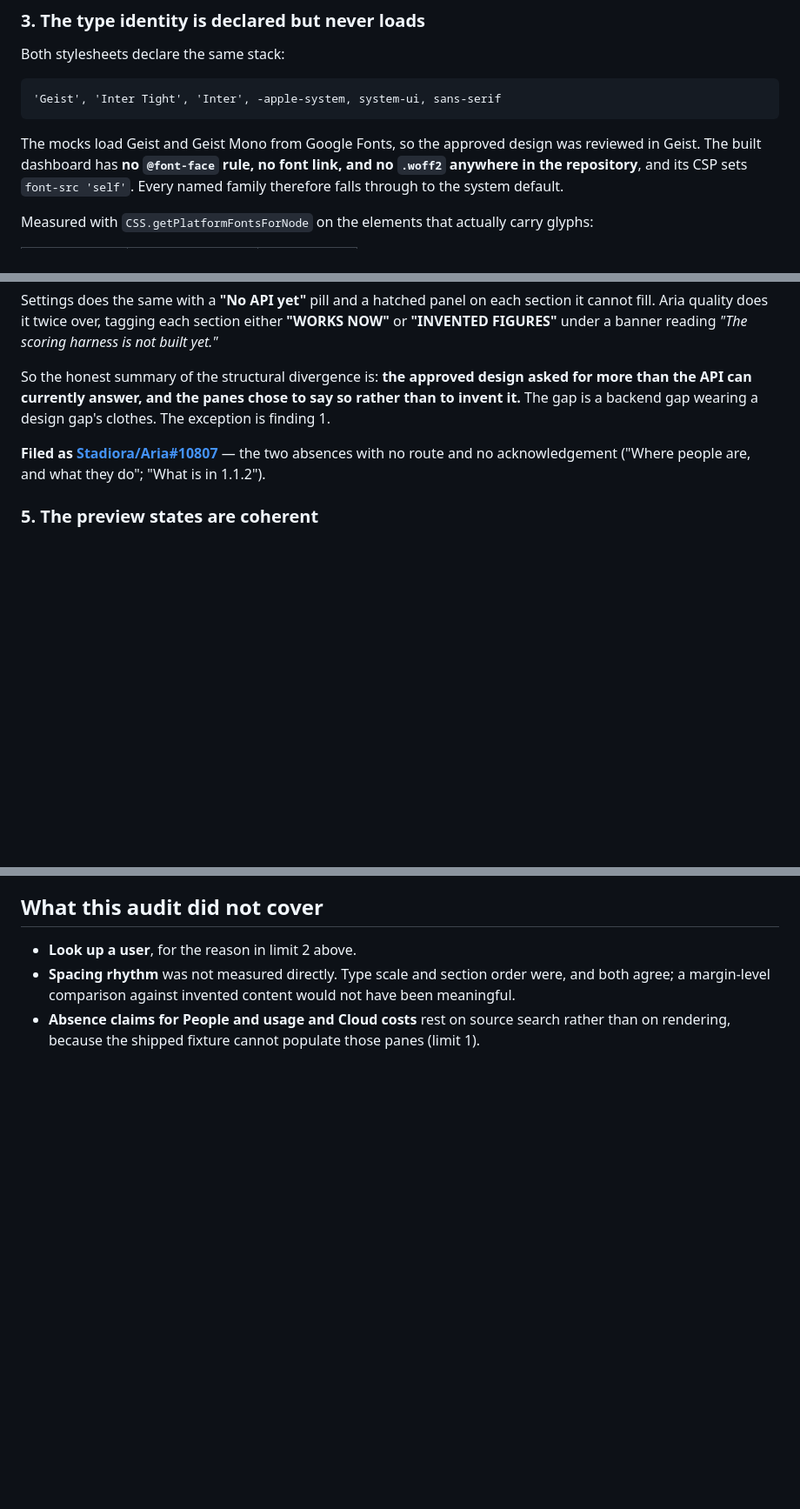
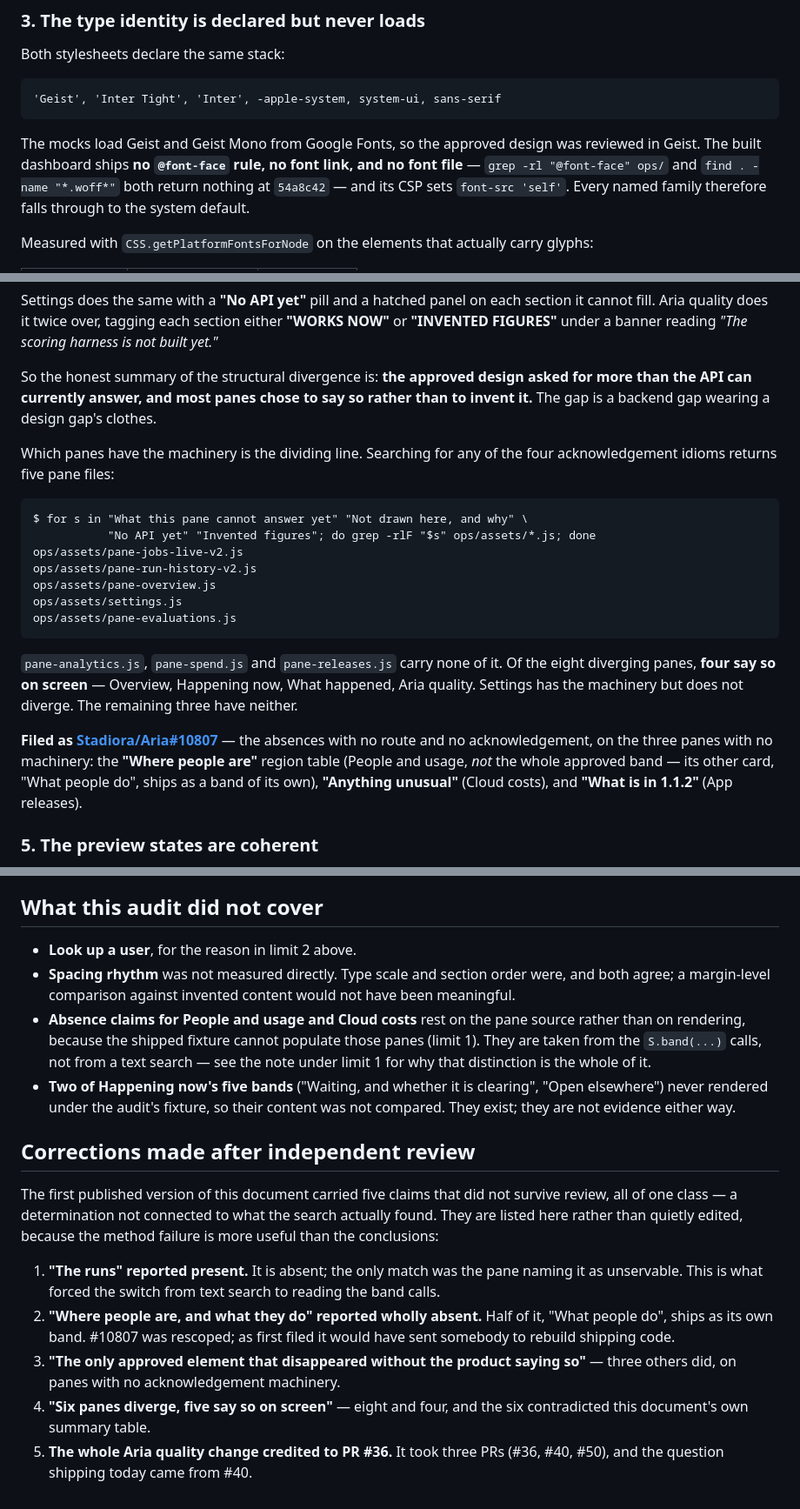
Before and after one commit to antonyrugama/aria-website, a Markdown page: ops/fidelity-audit.md, 3 parts joined by grey strips. Shown at 87% size. Drawn GitHub-style; blank space fills up the shorter version.

````diff
--- a/ops/fidelity-audit.md
+++ b/ops/fidelity-audit.md
@@ -126,8 +152,9 @@ Both stylesheets declare the same stack:
 ```
 
 The mocks load Geist and Geist Mono from Google Fonts, so the approved design
-was reviewed in Geist. The built dashboard has **no `@font-face` rule, no font
-link, and no `.woff2` anywhere in the repository**, and its CSP sets
+was reviewed in Geist. The built dashboard ships **no `@font-face` rule, no font
+link, and no font file** — `grep -rl "@font-face" ops/` and
+`find . -name "*.woff*"` both return nothing at `54a8c42` — and its CSP sets
 `font-src 'self'`. Every named family therefore falls through to the system
 default.
 
@@ -187,13 +214,34 @@ either **"WORKS NOW"** or **"INVENTED FIGURES"** under a banner reading *"The
 scoring harness is not built yet."*
 
 So the honest summary of the structural divergence is: **the approved design
-asked for more than the API can currently answer, and the panes chose to say so
+asked for more than the API can currently answer, and most panes chose to say so
 rather than to invent it.** The gap is a backend gap wearing a design gap's
-clothes. The exception is finding 1.
+clothes.
+
+Which panes have the machinery is the dividing line. Searching for any of the
+four acknowledgement idioms returns five pane files:
+
+```
+$ for s in "What this pane cannot answer yet" "Not drawn here, and why" \
+           "No API yet" "Invented figures"; do grep -rlF "$s" ops/assets/*.js; done
+ops/assets/pane-jobs-live-v2.js
+ops/assets/pane-run-history-v2.js
+ops/assets/pane-overview.js
+ops/assets/settings.js
+ops/assets/pane-evaluations.js
+```
+
+`pane-analytics.js`, `pane-spend.js` and `pane-releases.js` carry none of it. Of
+the eight diverging panes, **four say so on screen** — Overview, Happening now,
+What happened, Aria quality. Settings has the machinery but does not diverge.
+The remaining three have neither.
 
 **Filed as [Stadiora/Aria#10807](https://github.com/Stadiora/Aria/issues/10807)**
-— the two absences with no route and no acknowledgement ("Where people are, and
-what they do"; "What is in 1.1.2").
+— the absences with no route and no acknowledgement, on the three panes with no
+machinery: the **"Where people are"** region table (People and usage, *not* the
+whole approved band — its other card, "What people do", ships as a band of its
+own), **"Anything unusual"** (Cloud costs), and **"What is in 1.1.2"** (App
+releases).
 
 ### 5. The preview states are coherent
 
@@ -253,6 +310,31 @@ and the second is the one you want in front of somebody during an incident.
 - **Spacing rhythm** was not measured directly. Type scale and section order
   were, and both agree; a margin-level comparison against invented content would
   not have been meaningful.
-- **Absence claims for People and usage and Cloud costs** rest on source search
-  rather than on rendering, because the shipped fixture cannot populate those
-  panes (limit 1).
+- **Absence claims for People and usage and Cloud costs** rest on the pane
+  source rather than on rendering, because the shipped fixture cannot populate
+  those panes (limit 1). They are taken from the `S.band(...)` calls, not from a
+  text search — see the note under limit 1 for why that distinction is the whole
+  of it.
+- **Two of Happening now's five bands** ("Waiting, and whether it is clearing",
+  "Open elsewhere") never rendered under the audit's fixture, so their content
+  was not compared. They exist; they are not evidence either way.
+
+## Corrections made after independent review
+
+The first published version of this document carried five claims that did not
+survive review, all of one class — a determination not connected to what the
+search actually found. They are listed here rather than quietly edited, because
+the method failure is more useful than the conclusions:
+
+1. **"The runs" reported present.** It is absent; the only match was the pane
+   naming it as unservable. This is what forced the switch from text search to
+   reading the band calls.
+2. **"Where people are, and what they do" reported wholly absent.** Half of it,
+   "What people do", ships as its own band. #10807 was rescoped; as first filed
+   it would have sent somebody to rebuild shipping code.
+3. **"The only approved element that disappeared without the product saying
+   so"** — three others did, on panes with no acknowledgement machinery.
+4. **"Six panes diverge, five say so on screen"** — eight and four, and the six
+   contradicted this document's own summary table.
+5. **The whole Aria quality change credited to PR #36.** It took three PRs
+   (#36, #40, #50), and the question shipping today came from #40.
````
Also changed, not shown: other parts of ops/fidelity-audit.md (+66 -31 lines).
